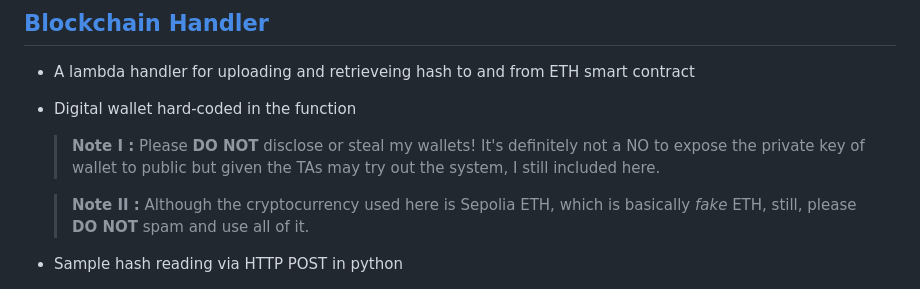
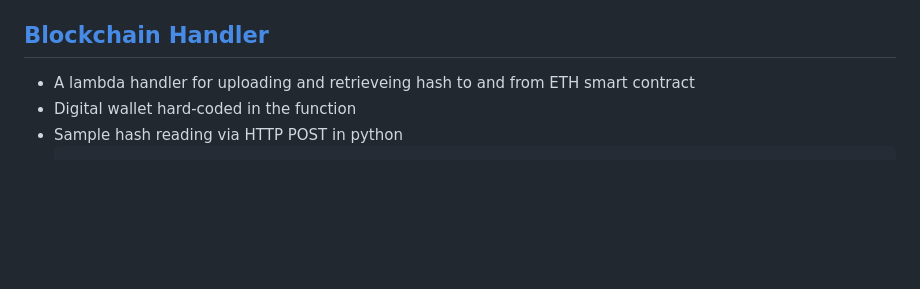
Before and after one commit to PakNinnnn/An-IPFS-Blockchain-based-Decentralized-Federated-Learning-System-for-E-Commerce, a Markdown page: README.md, the part around the change. GitHub-like rendering; blank space fills up the shorter version.

````diff
--- a/README.md
+++ b/README.md
@@ -78,10 +78,6 @@ The `ml_model` folder stores the trained model in `.pth` and the corresponding d
 ## [Blockchain Handler](lambda/blockchain-storage.py)
 * A lambda handler for uploading and retrieveing hash to and from ETH smart contract
 * Digital wallet hard-coded in the function
-    > **Note I :** Please **DO NOT** disclose or steal my wallets! It's definitely not a NO to expose the private key of wallet to public but given the TAs may try out the system, I still included here.
-
-    > **Note II :** Although the cryptocurrency used here is Sepolia ETH, which is basically *fake* ETH, still, please **DO NOT** spam and use all of it.
-
 * Sample hash reading via HTTP POST in python
     ```
     url = "https://r3h9ia9po3.execute-api.us-east-1.amazonaws.com/default/blockchain-storage"
````
